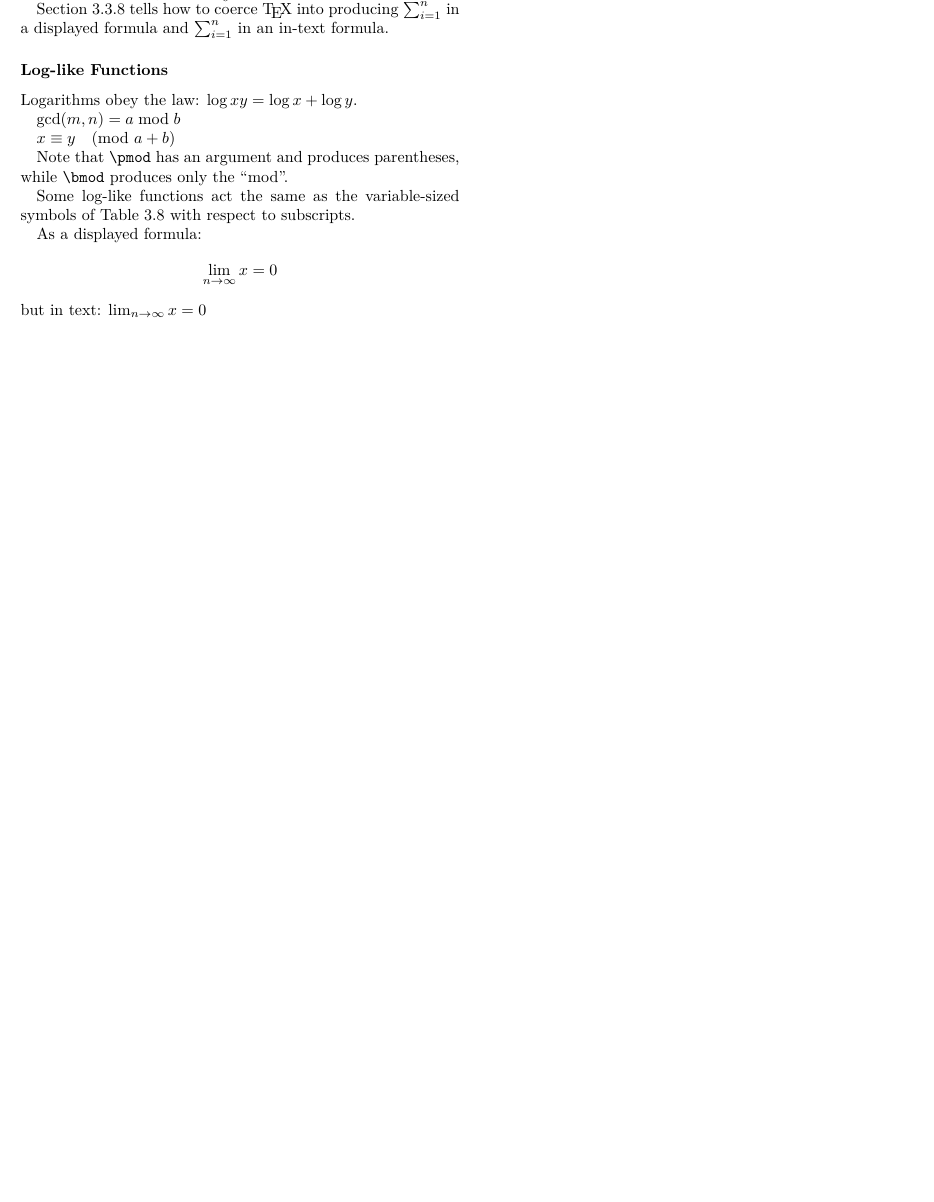
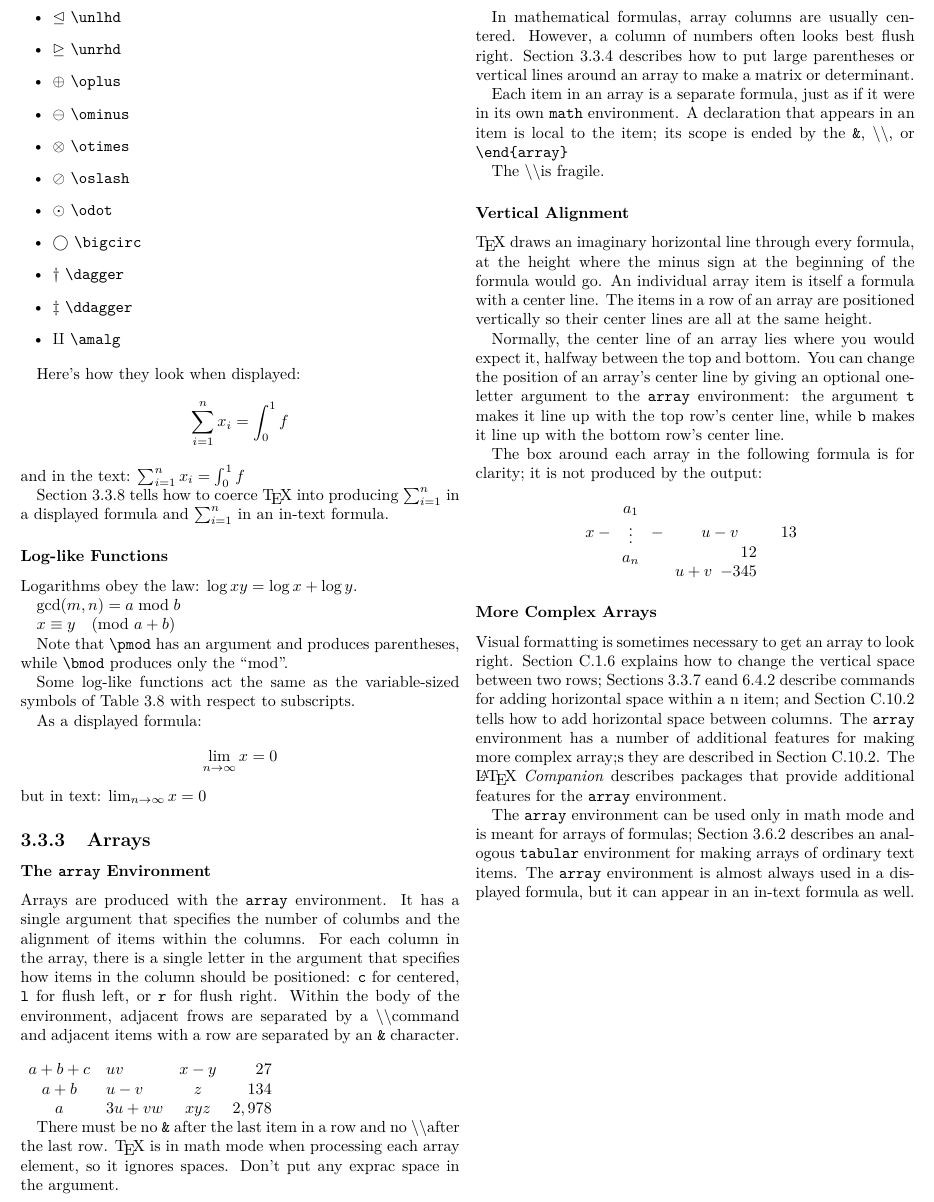
Before and after one commit to DavidStevensonVtex/Math, a LaTeX book (LaTeX/ch03/Chapter-3-Carrying-On.tex): part of page 8 of 8, cut at the place of the change, the shorter picture padded with empty space. Compiled offline with pdfLaTeX.

Commit message:
LaTeX: Chapter 3: Carrying On: 3.3 Mathematical Formulas, 3.3.3 Arrays

```diff
--- a/LaTeX/ch03/Chapter-3-Carrying-On.tex
+++ b/LaTeX/ch03/Chapter-3-Carrying-On.tex
@@ -362,4 +362,73 @@ As a displayed formula:
 but in text:
 \( \lim_{n \rightarrow \infty} x = 0 \)
 
+\subsection{Arrays}
+
+\subsubsection{The \texttt{array} Environment}
+
+Arrays are produced with the \texttt{array} environment. It has a single argument that
+specifies the number of columbs and the alignment of items within the columns.
+For each column in the array, there is a single letter in the argument that specifies how
+items in the column should be positioned: \texttt{c} for centered, \texttt{l} for flush left,
+or \texttt{r} for flush right. Within the body of the environment, adjacent frows are separated
+by a \textbackslash \textbackslash command and adjacent items with a row are separated by an
+\texttt{\&} character.
+
+\hfill \break
+\( \begin{array}{clcr}
+    a+b+c   & uv    & x-y   & 27    \\
+    a+b     & u-v   & z     & 134   \\
+    a       & 3u+vw & xyz   & 2,978 \\
+\end{array} \)
+
+There must be no \texttt{\&} after the last item in a row and no \textbackslash \textbackslash after the last row.
+\TeX\ is in math mode when processing each array element, so it ignores spaces.
+Don't put any exprac space in the argument.
+
+In mathematical formulas, array columns are usually centered. However, a column of numbers often looks best flush right.
+Section 3.3.4 describes how to put large parentheses or vertical lines around an array to make a matrix or determinant.
+
+Each item in an array is a separate formula, just as if it were in its own \texttt{math} environment.
+A declaration that appears in an item is local to the item;
+its scope is ended by the \texttt{\&}, \textbackslash \textbackslash, or \texttt{\textbackslash end\{array\}}
+
+The \textbackslash \textbackslash is fragile.
+
+\subsubsection{Vertical Alignment}
+
+\TeX\ draws an imaginary horizontal line through every formula, at the height where the minus sign at the
+beginning of the formula would go. An individual array item is itself a formula with a center line. The items in a
+row of an array are positioned vertically so their center lines are all at the same height.
+
+Normally, the center line of an array lies where you would expect it, halfway between the top and bottom. You
+can change the position of an array's center line by giving an optional one-letter argument to
+the \texttt{array} environment: the argument \texttt{t} makes it line up with the top row's center line, while \texttt{b}
+makes it line up with the bottom row's center line.
+
+The box around each array in the following formula is for clarity; it is not produced by the output:
+
+\[ x - \begin{array}{c}
+    a_{1} \\ \vdots \\ a_{n}
+\end{array}
+- \begin{array}[t]{cl}
+    u-v     & 13 \\
+    u+v     \begin{array}[b]{r}
+             12 \\ -345
+    \end{array}
+\end{array}   \]
+
+\subsubsection{More Complex Arrays}
+
+Visual formatting is sometimes necessary to get an array to look right. Section C.1.6 explains
+how to change the vertical space between two rows; Sections 3.3.7 eand 6.4.2 describe commands for
+adding horizontal space within a n item; and Section C.10.2 tells how to add horizontal space
+between columns. The \texttt{array} environment has a number of additional features for making more
+complex array;s they are described in Section C.10.2. The \LaTeX\ \emph{Companion} describes packages
+that provide additional features for the \texttt{array} environment.
+
+The \texttt{array} environment can be used only in math mode and is meant for arrays of formulas;
+Section 3.6.2 describes an analogous \texttt{tabular} environment for making arrays of ordinary text items.
+The \texttt{array} environment is almost always used in a displayed formula, but it can appear in an in-text
+formula as well.
+
 \end{document}
```
Also changed, not shown: LaTeX/ch03/Chapter-3-Carrying-On.pdf.
